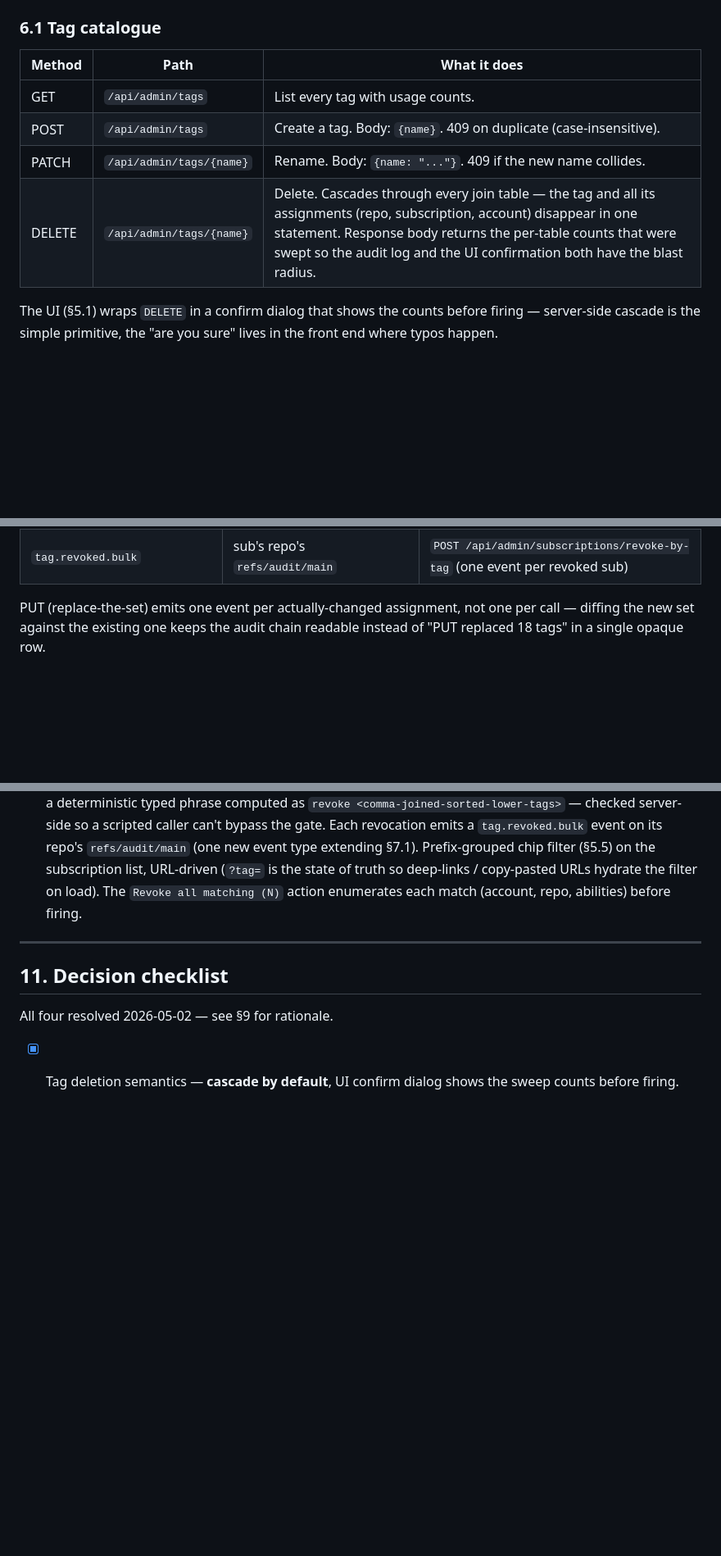
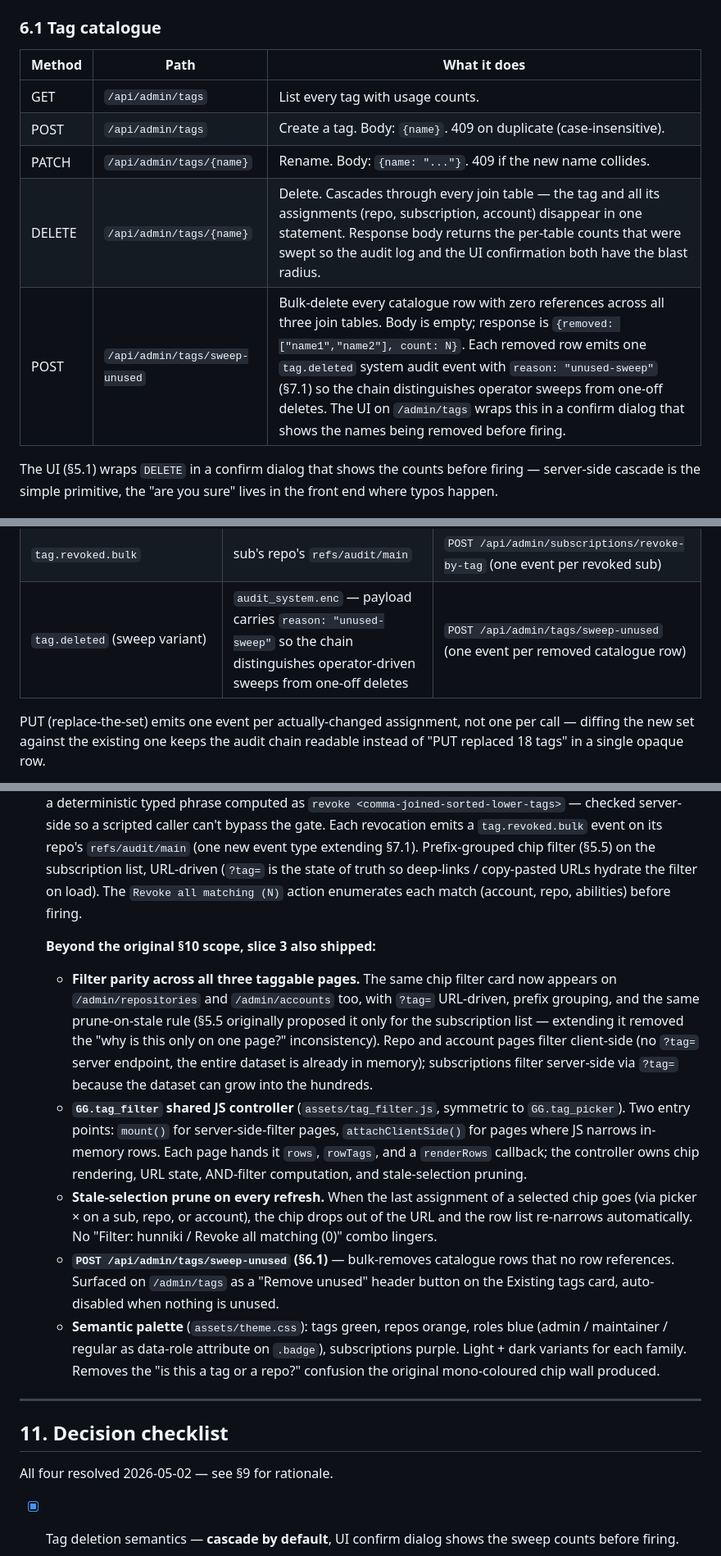
Before and after one commit to petervdpas/GiGot, a Markdown page: docs/design/tags.md, 3 parts joined by grey strips. Shown at 82% size. Drawn GitHub-style; blank space fills up the shorter version.

```diff
--- a/docs/design/tags.md
+++ b/docs/design/tags.md
@@ -293,12 +293,13 @@ Admin-only, session-gated. Same shape as `/api/admin/credentials` and
 
 ### 6.1 Tag catalogue
 
-| Method | Path                       | What it does |
-| ------ | -------------------------- | ------------ |
-| GET    | `/api/admin/tags`          | List every tag with usage counts. |
-| POST   | `/api/admin/tags`          | Create a tag. Body: `{name}`. 409 on duplicate (case-insensitive). |
-| PATCH  | `/api/admin/tags/{name}`   | Rename. Body: `{name: "..."}`. 409 if the new name collides. |
-| DELETE | `/api/admin/tags/{name}`   | Delete. Cascades through every join table — the tag and all its assignments (repo, subscription, account) disappear in one statement. Response body returns the per-table counts that were swept so the audit log and the UI confirmation both have the blast radius. |
+| Method | Path                                | What it does |
+| ------ | ----------------------------------- | ------------ |
+| GET    | `/api/admin/tags`                   | List every tag with usage counts. |
+| POST   | `/api/admin/tags`                   | Create a tag. Body: `{name}`. 409 on duplicate (case-insensitive). |
+| PATCH  | `/api/admin/tags/{name}`            | Rename. Body: `{name: "..."}`. 409 if the new name collides. |
+| DELETE | `/api/admin/tags/{name}`            | Delete. Cascades through every join table — the tag and all its assignments (repo, subscription, account) disappear in one statement. Response body returns the per-table counts that were swept so the audit log and the UI confirmation both have the blast radius. |
+| POST   | `/api/admin/tags/sweep-unused`      | Bulk-delete every catalogue row with zero references across all three join tables. Body is empty; response is `{removed: ["name1","name2"], count: N}`. Each removed row emits one `tag.deleted` system audit event with `reason: "unused-sweep"` (§7.1) so the chain distinguishes operator sweeps from one-off deletes. The UI on `/admin/tags` wraps this in a confirm dialog that shows the names being removed before firing. |
 
 The UI (§5.1) wraps `DELETE` in a confirm dialog that shows the counts
 before firing — server-side cascade is the simple primitive, the
@@ -418,6 +419,7 @@ Event-type table with destinations:
 | `tag.assigned.account`        | `audit_system.enc`                           | `POST /api/admin/accounts/{id}/tags/{tag}` (and via PUT diff) |
 | `tag.unassigned.account`      | `audit_system.enc`                           | `DELETE /api/admin/accounts/{id}/tags/{tag}` (and via PUT diff) |
 | `tag.revoked.bulk`            | sub's repo's `refs/audit/main`               | `POST /api/admin/subscriptions/revoke-by-tag` (one event per revoked sub) |
+| `tag.deleted` (sweep variant) | `audit_system.enc` — payload carries `reason: "unused-sweep"` so the chain distinguishes operator-driven sweeps from one-off deletes | `POST /api/admin/tags/sweep-unused` (one event per removed catalogue row) |
 
 PUT (replace-the-set) emits one event per actually-changed assignment,
 not one per call — diffing the new set against the existing one keeps
@@ -523,6 +525,38 @@ Three slices, each independently shippable. All three shipped 2026-05-02.
   `Revoke all matching (N)` action enumerates each match (account,
   repo, abilities) before firing.
 
+  **Beyond the original §10 scope, slice 3 also shipped:**
+
+  - **Filter parity across all three taggable pages.** The same chip
+    filter card now appears on `/admin/repositories` and
+    `/admin/accounts` too, with `?tag=` URL-driven, prefix grouping,
+    and the same prune-on-stale rule (§5.5 originally proposed it
+    only for the subscription list — extending it removed the "why
+    is this only on one page?" inconsistency). Repo and account
+    pages filter client-side (no `?tag=` server endpoint, the entire
+    dataset is already in memory); subscriptions filter server-side
+    via `?tag=` because the dataset can grow into the hundreds.
+  - **`GG.tag_filter` shared JS controller** (`assets/tag_filter.js`,
+    symmetric to `GG.tag_picker`). Two entry points: `mount()` for
+    server-side-filter pages, `attachClientSide()` for pages where
+    JS narrows in-memory rows. Each page hands it `rows`, `rowTags`,
+    and a `renderRows` callback; the controller owns chip rendering,
+    URL state, AND-filter computation, and stale-selection pruning.
+  - **Stale-selection prune on every refresh.** When the last
+    assignment of a selected chip goes (via picker × on a sub, repo,
+    or account), the chip drops out of the URL and the row list
+    re-narrows automatically. No "Filter: hunniki / Revoke all
+    matching (0)" combo lingers.
+  - **`POST /api/admin/tags/sweep-unused` (§6.1)** — bulk-removes
+    catalogue rows that no row references. Surfaced on `/admin/tags`
+    as a "Remove unused" header button on the Existing tags card,
+    auto-disabled when nothing is unused.
+  - **Semantic palette** (`assets/theme.css`): tags green, repos
+    orange, roles blue (admin / maintainer / regular as data-role
+    attribute on `.badge`), subscriptions purple. Light + dark
+    variants for each family. Removes the "is this a tag or a repo?"
+    confusion the original mono-coloured chip wall produced.
+
 ---
 
 ## 11. Decision checklist
```
Also changed, not shown: README.md (+38 -24 lines).
